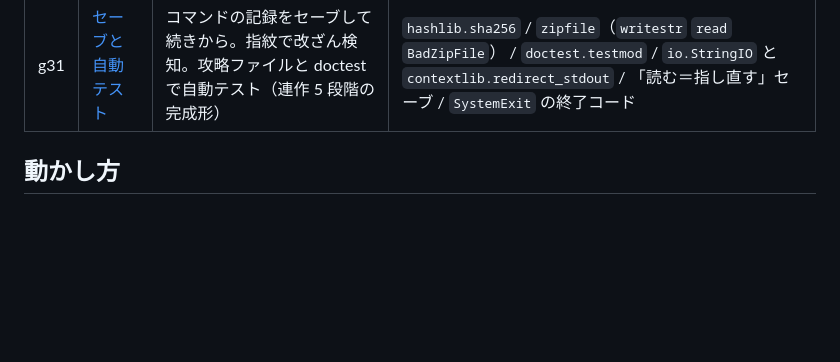
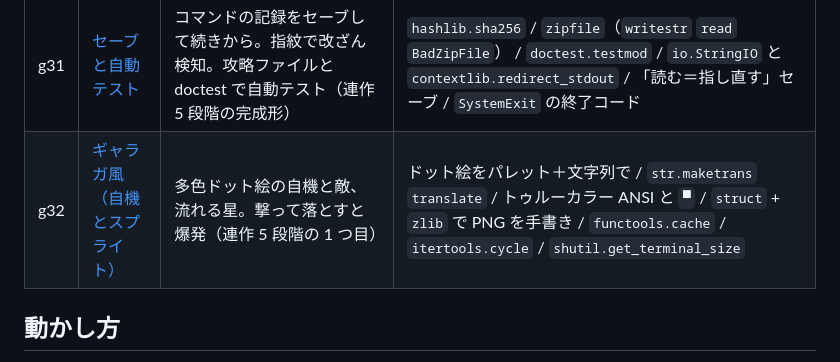
Before and after one commit to hicocho/python-study, a Markdown page: README.md, the part around the change. GitHub-like rendering; blank space fills up the shorter version.

```diff
--- a/README.md
+++ b/README.md
@@ -47,6 +47,7 @@ Python のコードがブラウザの中でそのまま動いています（[PyS
 | g29 | [アイテムと仕掛け](g29-puzzles/) | 鍵を見つけ、扉を開け、窓をこじ開けて脱出。拾う・置く・使う・開ける・押す | 自作デコレータで動詞を登録（引数付き） / クロージャと `nonlocal` / `functools.partial` / `__call__` / `getattr` でメソッドを名前から / `Callable` の型ヒント |
 | g30 | [シナリオ](g30-scenario/) | 世界を TOML で。洋館と洞窟の 2 つを同じプログラムで。読めないファイルはどこが悪いかを文で | `tomllib` / 自作例外と `raise … from`（`__cause__`） / `__getattr__` と `from None` / `pathlib.glob` `stem` / `SystemExit` で 1 行のエラー / type ごとの作り方を辞書で |
 | g31 | [セーブと自動テスト](g31-save/) | コマンドの記録をセーブして続きから。指紋で改ざん検知。攻略ファイルと doctest で自動テスト（連作 5 段階の完成形） | `hashlib.sha256` / `zipfile`（`writestr` `read` `BadZipFile`） / `doctest.testmod` / `io.StringIO` と `contextlib.redirect_stdout` / 「読む＝指し直す」セーブ / `SystemExit` の終了コード |
+| g32 | [ギャラガ風（自機とスプライト）](g32-galaga-sprites/) | 多色ドット絵の自機と敵、流れる星。撃って落とすと爆発（連作 5 段階の 1 つ目） | ドット絵をパレット＋文字列で / `str.maketrans` `translate` / トゥルーカラー ANSI と `▀` / `struct` + `zlib` で PNG を手書き / `functools.cache` / `itertools.cycle` / `shutil.get_terminal_size` |
 
 ## 動かし方
 
```
Also changed, not shown: g32-galaga-sprites/README.md (added, +99 -0 lines), g32-galaga-sprites/frame.png (added), g32-galaga-sprites/sprites.png (added), 1 other file.
